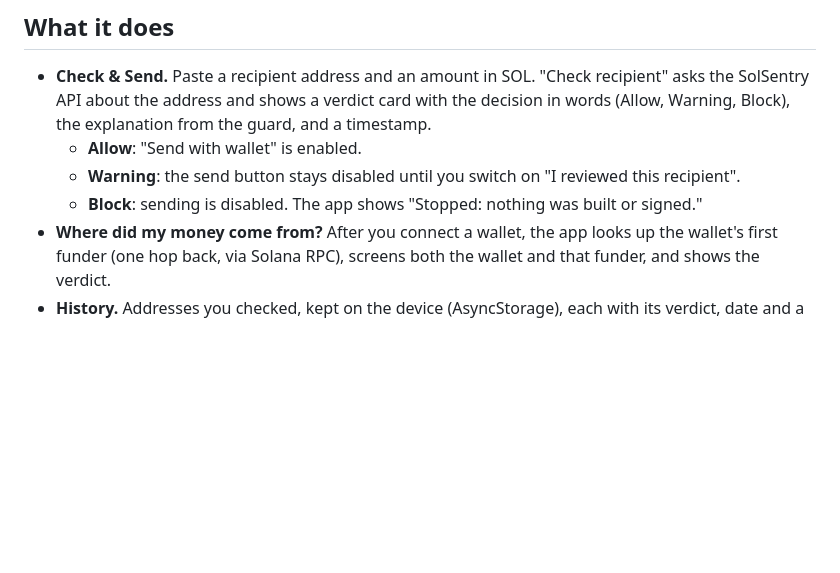
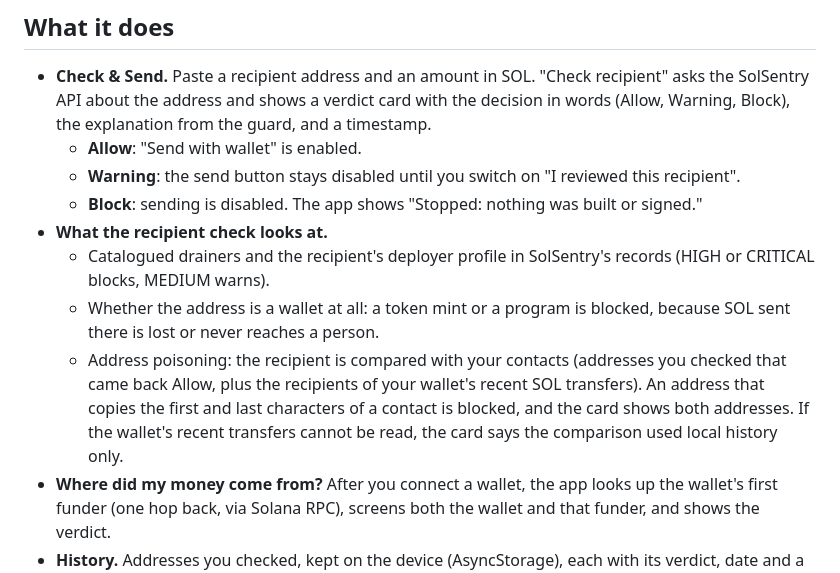
Before and after one commit to solsentry/solsentry-mobile, a Markdown page: README.md, the part around the change. Rendered like a GitHub page; blank space fills up the shorter version.

Commit message:
docs: README lists what the recipient check looks at (operator profile, non-wallet, address poisoning)

```diff
--- a/README.md
+++ b/README.md
@@ -12,6 +12,10 @@ Package id `app.solsentry.guard`. Built with Expo / React Native and Solana Mobi
   - **Allow**: "Send with wallet" is enabled.
   - **Warning**: the send button stays disabled until you switch on "I reviewed this recipient".
   - **Block**: sending is disabled. The app shows "Stopped: nothing was built or signed."
+- **What the recipient check looks at.**
+  - Catalogued drainers and the recipient's deployer profile in SolSentry's records (HIGH or CRITICAL blocks, MEDIUM warns).
+  - Whether the address is a wallet at all: a token mint or a program is blocked, because SOL sent there is lost or never reaches a person.
+  - Address poisoning: the recipient is compared with your contacts (addresses you checked that came back Allow, plus the recipients of your wallet's recent SOL transfers). An address that copies the first and last characters of a contact is blocked, and the card shows both addresses. If the wallet's recent transfers cannot be read, the card says the comparison used local history only.
 - **Where did my money come from?** After you connect a wallet, the app looks up the wallet's first funder (one hop back, via Solana RPC), screens both the wallet and that funder, and shows the verdict.
 - **History.** Addresses you checked, kept on the device (AsyncStorage), each with its verdict, date and a "Re-check" button. Re-check before you pay the same address again: signals change.
 
```
